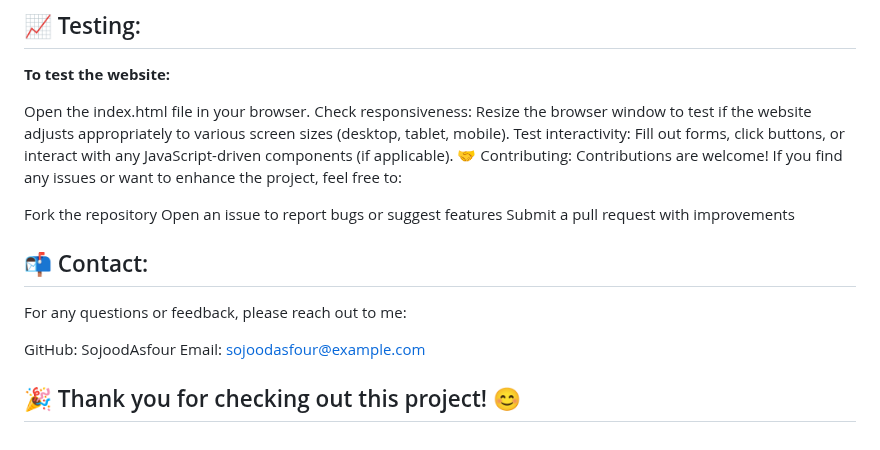
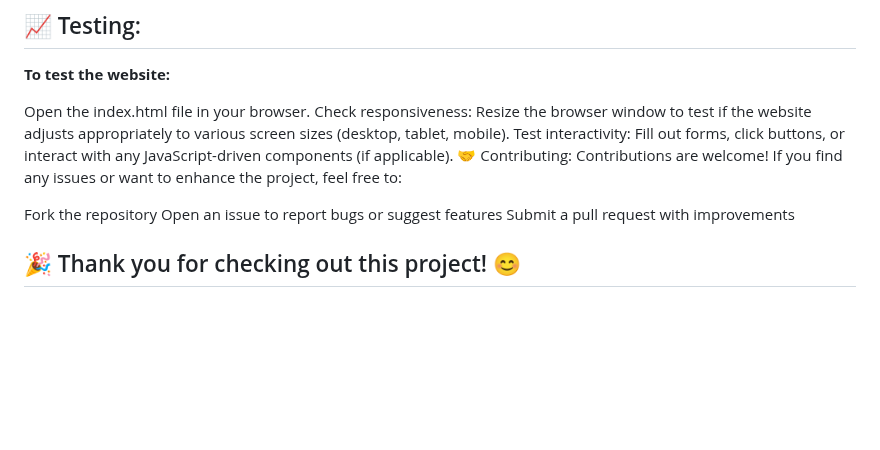
Before and after one commit to SojoodAsfour/HTMLfinaltask, a Markdown page: README.md, the part around the change. GitHub-like rendering; blank space fills up the shorter version.

```diff
--- a/README.md
+++ b/README.md
@@ -39,9 +39,5 @@ Contributions are welcome! If you find any issues or want to enhance the project
 Fork the repository
 Open an issue to report bugs or suggest features
 Submit a pull request with improvements
-## 📬 Contact:
-For any questions or feedback, please reach out to me:
 
-GitHub: SojoodAsfour
-Email: sojoodasfour@example.com
 ## 🎉 Thank you for checking out this project! 😊
```
